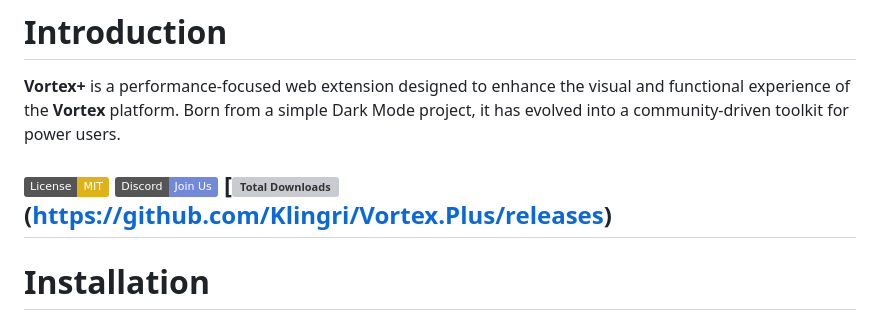
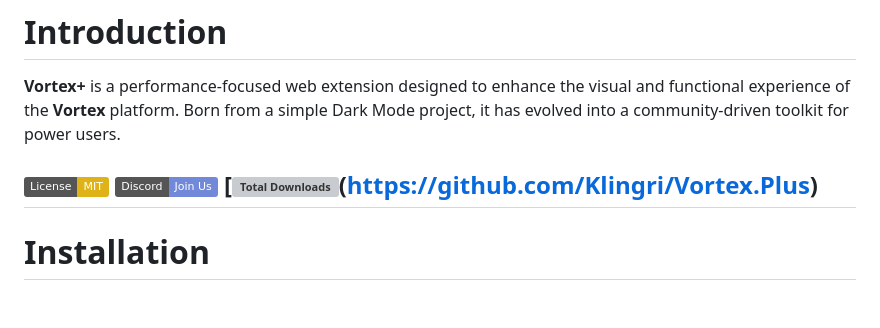
Before and after one commit to Klingri/Vortex.Plus, a Markdown page: README.md, the part around the change. GitHub-like rendering; badges without logos; grey boxes are pictures that could not be loaded.

```diff
--- a/README.md
+++ b/README.md
@@ -3,7 +3,7 @@
 
 [![License: MIT](https://img.shields.io/badge/License-MIT-yellow.svg)](https://opensource.org/licenses/MIT)
 [![Discord](https://img.shields.io/badge/Discord-Join%20Us-7289DA?style=flat&logo=discord)](https://discord.gg/kedeZpj8eN)
-[![Total Downloads](https://img.shields.io/github/downloads/:user/:repo/total)(https://github.com/Klingri/Vortex.Plus/releases)
+[![Total Downloads](https://img.shields.io/github/downloads/:user/:repo/total)(https://github.com/Klingri/Vortex.Plus)
 ---
 
 # Installation
```
